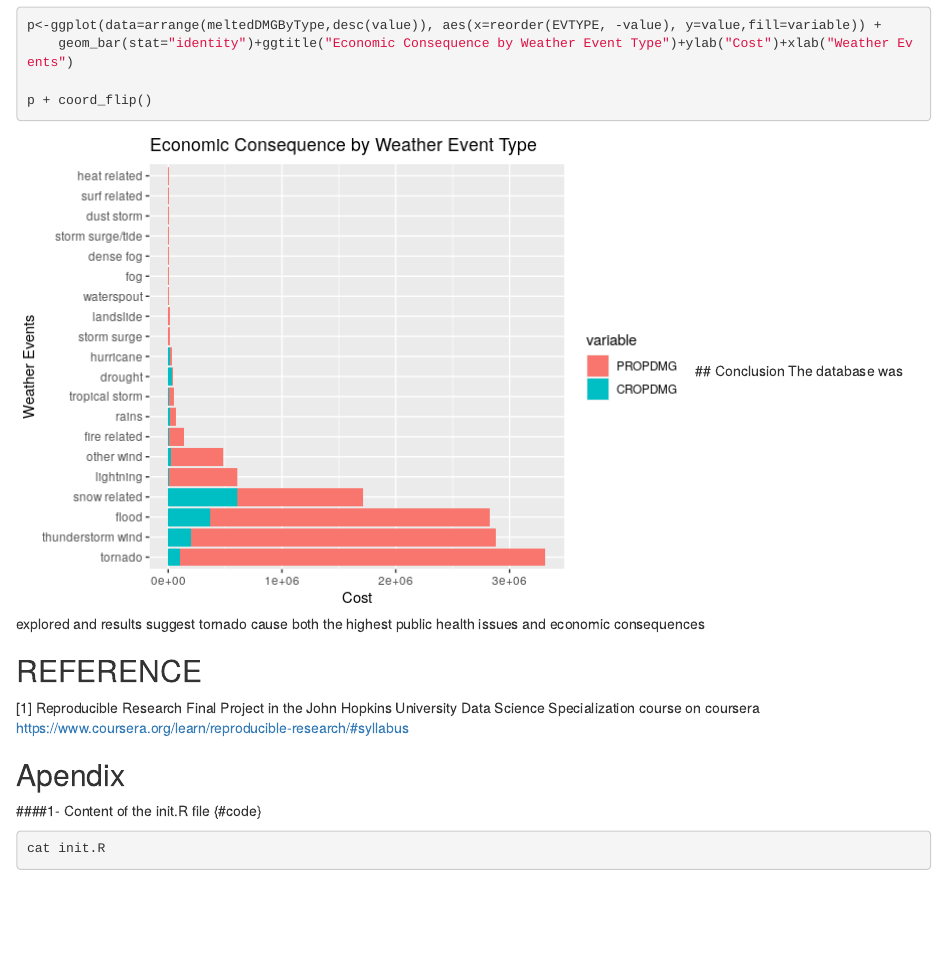
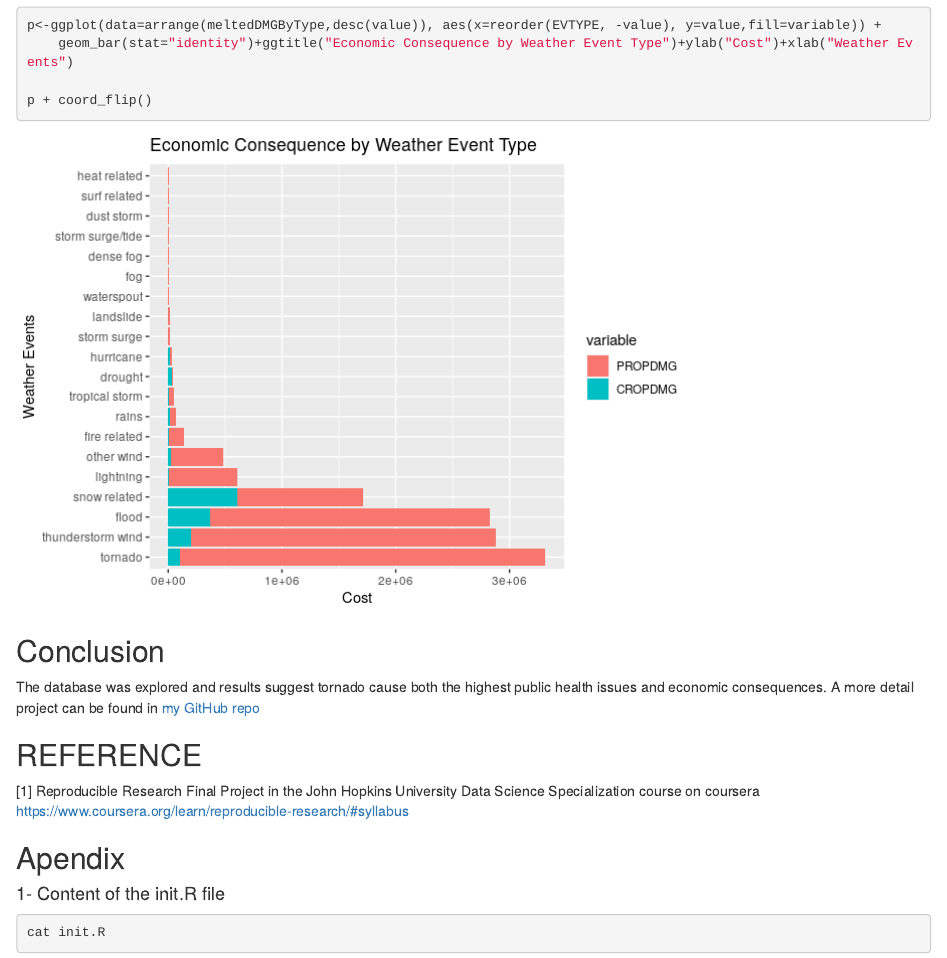
Before and after one commit to jecordjotse/Weather_EventsAnalysis, an R Markdown document (report.Rmd): the page in a window 1100 px wide, from 4300 px down. The pictures show the output file report.html that the author committed with the source, opened offline.

Commit message:
Apendix links fixed

````diff
--- a/report.Rmd
+++ b/report.Rmd
@@ -141,8 +141,10 @@ p<-ggplot(data=arrange(meltedDMGByType,desc(value)), aes(x=reorder(EVTYPE, -valu
 
 p + coord_flip()
 ```
+
 ## Conclusion
-The database was explored and results suggest tornado cause both the highest public health issues and economic consequences
+The database was explored and results suggest tornado cause both the highest public health issues and economic consequences.
+A more detail project can be found in [my GitHub repo](https://github.com/jecordjotse/Weather_EventsAnalysis)
 
 ## REFERENCE {#refer}
 [1] Reproducible Research Final Project in the John Hopkins University Data Science Specialization course on coursera <https://www.coursera.org/learn/reproducible-research/#syllabus>
````
Also changed, not shown: report.html, report.md.
